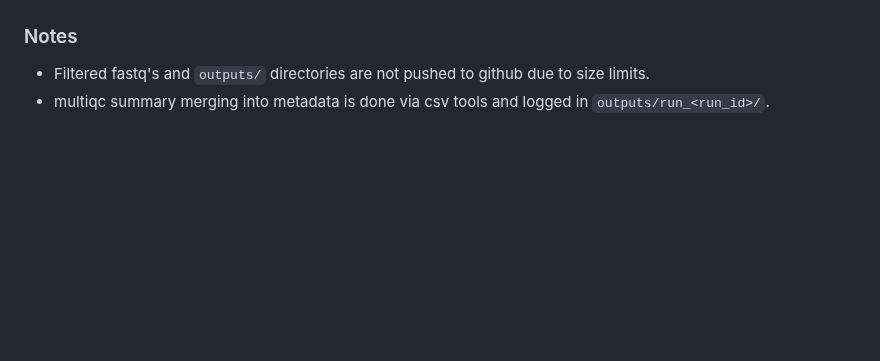
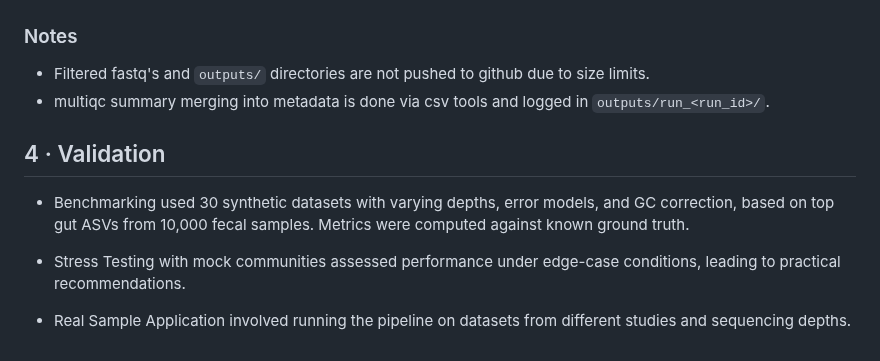
Before and after one commit to egenomics/agb2025, a Markdown page: README.md, the part around the change. Drawn GitHub-style; blank space fills up the shorter version.

Commit message:
Add brief validation section in readme

```diff
--- a/README.md
+++ b/README.md
@@ -94,3 +94,11 @@ nextflow run main.nf --run_id R01110625 --auto_rarefaction TRUE --sampling_depth
 
 - Filtered fastq's and `outputs/` directories are not pushed to github due to size limits.
 - multiqc summary merging into metadata is done via csv tools and logged in `outputs/run_<run_id>/`.
+
+## 4 · Validation
+
+- Benchmarking used 30 synthetic datasets with varying depths, error models, and GC correction, based on top gut ASVs from 10,000 fecal samples. Metrics were computed against known ground truth.
+
+- Stress Testing with mock communities assessed performance under edge-case conditions, leading to practical recommendations.
+
+- Real Sample Application involved running the pipeline on datasets from different studies and sequencing depths.
```
